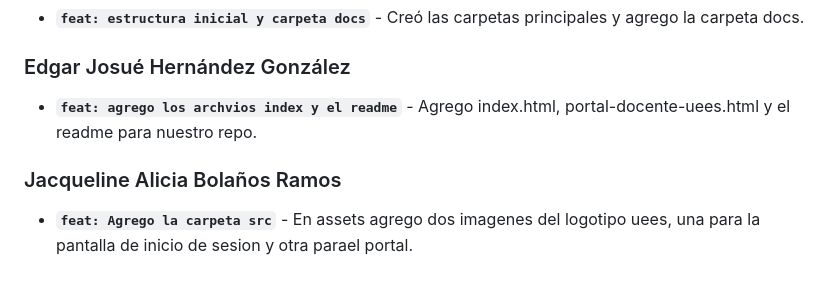
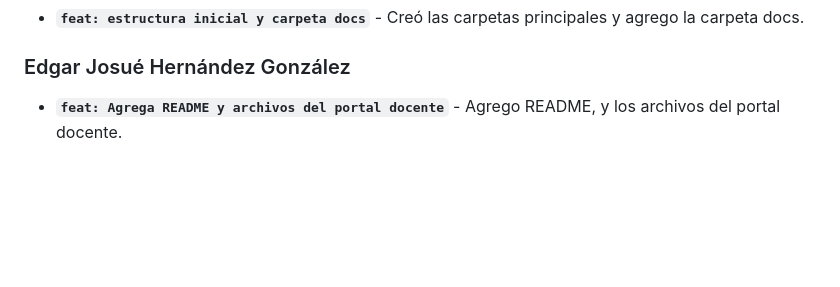
Before and after one commit to Abbieuees/proyecto-portal-docente-uees, a Markdown page: README.md, the part around the change. Drawn GitHub-style; blank space fills up the shorter version.

```diff
--- a/README.md
+++ b/README.md
@@ -69,7 +69,4 @@ A continuación se detallan los aportes y cambios más importantes registrados e
 * **`feat: estructura inicial y carpeta docs`** - Creó las carpetas principales y agrego la carpeta docs.
 
 ### Edgar Josué Hernández González
-* **`feat: agrego los archvios index y el readme`** - Agrego index.html, portal-docente-uees.html y el readme para nuestro repo.
-
-### Jacqueline Alicia Bolaños Ramos
-* **`feat: Agrego la carpeta src`** - En assets agrego dos imagenes del logotipo uees, una para la pantalla de inicio de sesion y otra parael portal.
+* **`feat: Agrega README y archivos del portal docente`** - Agrego README, y los archivos del portal docente.
```
